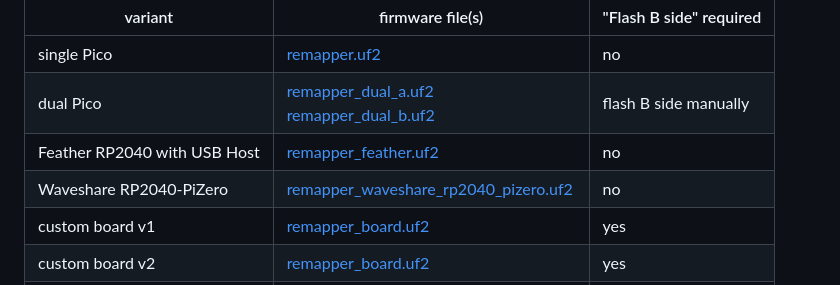
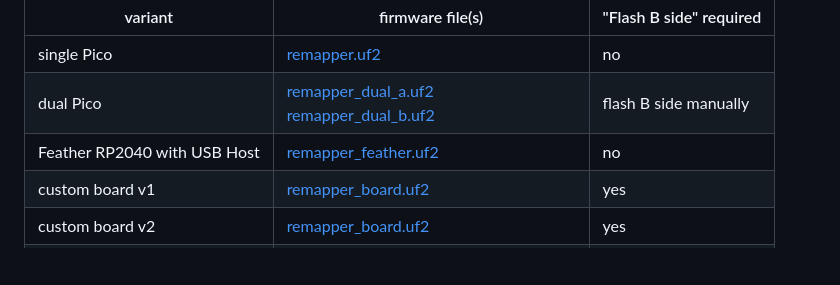
Before and after one commit to jfedor2/hid-remapper, a Markdown page: README.md, the part around the change. GitHub-like rendering; blank space fills up the shorter version.

Commit message:
Remove Waveshare RP2040-PiZero from README

```diff
--- a/README.md
+++ b/README.md
@@ -81,7 +81,6 @@ variant | firmware file(s) | "Flash B side" required
 single Pico | [remapper.uf2](https://github.com/jfedor2/hid-remapper/releases/latest/download/remapper.uf2) | no
 dual Pico | [remapper\_dual\_a.uf2](https://github.com/jfedor2/hid-remapper/releases/latest/download/remapper_dual_a.uf2)<br>[remapper\_dual\_b.uf2](https://github.com/jfedor2/hid-remapper/releases/latest/download/remapper_dual_b.uf2) | flash B side manually
 Feather RP2040 with USB Host | [remapper\_feather.uf2](https://github.com/jfedor2/hid-remapper/releases/latest/download/remapper_feather.uf2) | no
-Waveshare RP2040-PiZero | [remapper\_waveshare\_rp2040\_pizero.uf2](https://github.com/jfedor2/hid-remapper/releases/latest/download/remapper_waveshare_rp2040_pizero.uf2) | no
 custom board v1 | [remapper\_board.uf2](https://github.com/jfedor2/hid-remapper/releases/latest/download/remapper_board.uf2) | yes
 custom board v2 | [remapper\_board.uf2](https://github.com/jfedor2/hid-remapper/releases/latest/download/remapper_board.uf2) | yes
 custom board v3 | [remapper\_feather.uf2](https://github.com/jfedor2/hid-remapper/releases/latest/download/remapper_feather.uf2) | no
```
